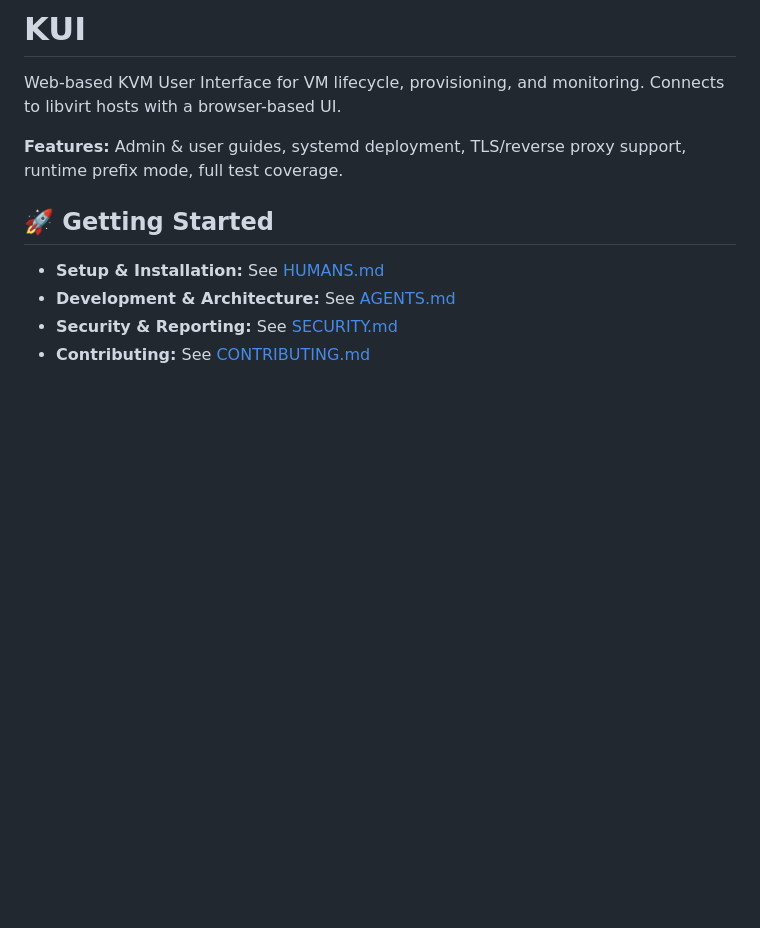
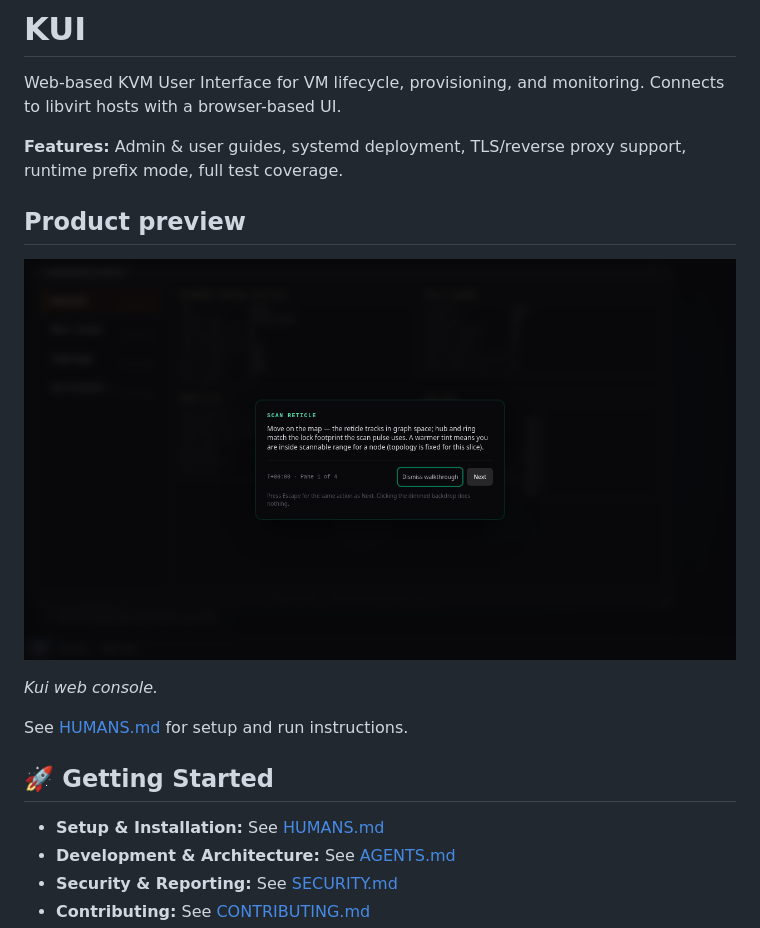
Before and after one commit to Rethunk-AI/kui, a Markdown page: README.md, the part around the change. GitHub-like rendering; pictures changed too: docs/readme/screenshot-home.png (added); blank space fills up the shorter version.

Commit message:
docs(readme): add Product preview screenshot

```diff
--- a/README.md
+++ b/README.md
@@ -3,6 +3,14 @@
 Web-based KVM User Interface for VM lifecycle, provisioning, and monitoring. Connects to libvirt hosts with a browser-based UI.
 
 **Features:** Admin & user guides, systemd deployment, TLS/reverse proxy support, runtime prefix mode, full test coverage.
+
+## Product preview
+
+![Kui web console](docs/readme/screenshot-home.png)
+
+*Kui web console.*
+
+See [HUMANS.md](HUMANS.md) for setup and run instructions.
 
 ## 🚀 Getting Started
 
```
